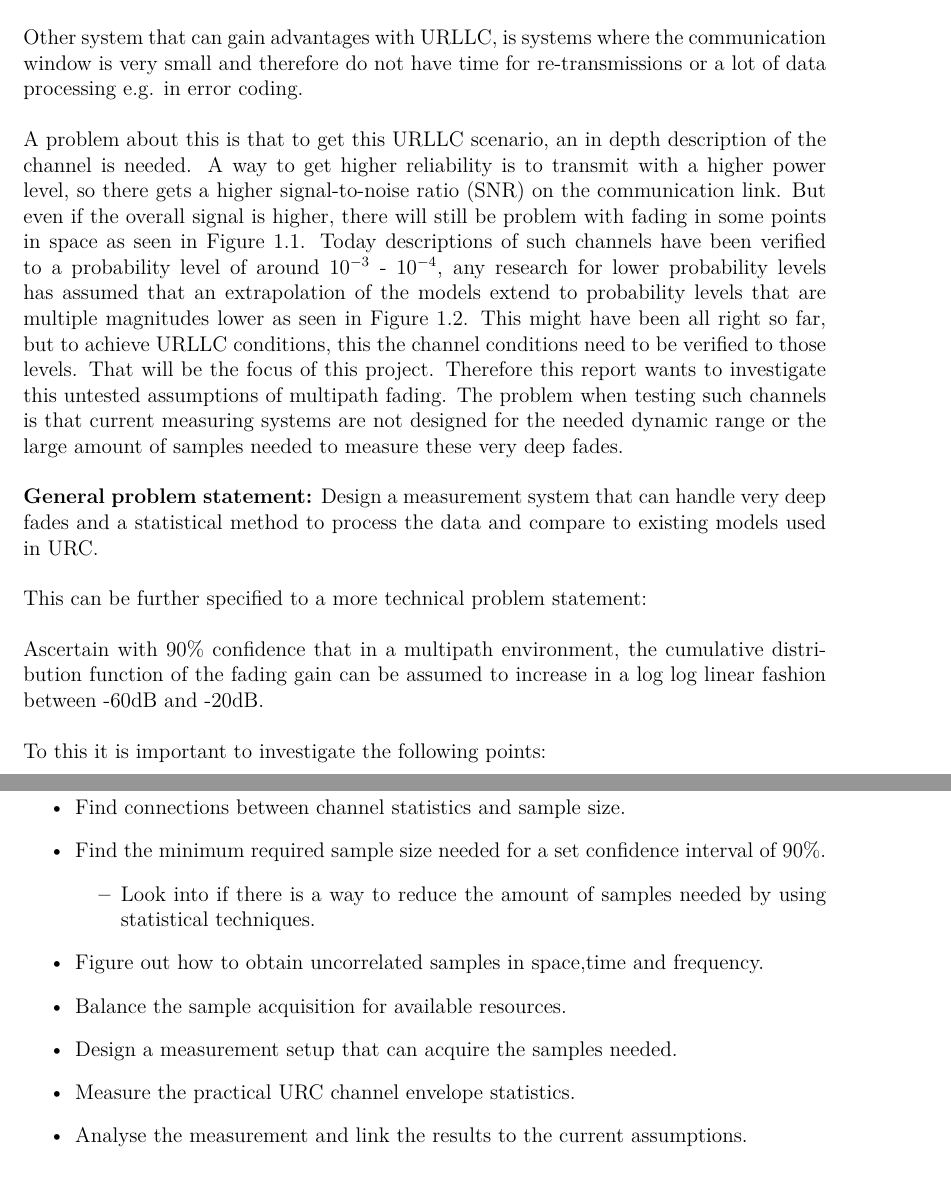
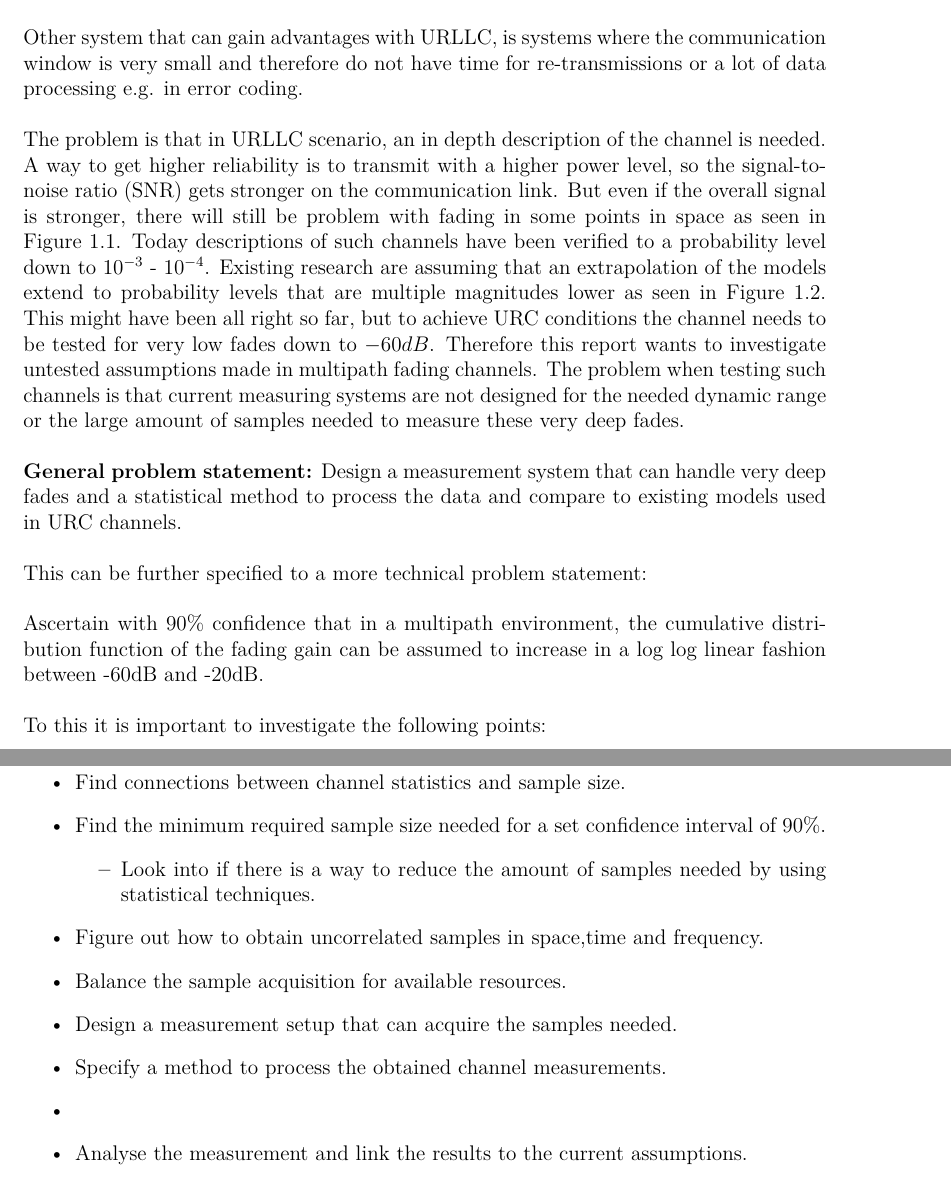
Before and after one commit to tkjj13/P8, a LaTeX thesis (report/main.tex, which reads report/chapter/introduction.tex): two parts of pages 11 and 12 of 32, joined at a grey line, cut so that both start at the same text. Compiled offline with pdfLaTeX.

Commit message:
more fixes to porlbem stament

```diff
--- a/report/chapter/introduction.tex
+++ b/report/chapter/introduction.tex
@@ -31,10 +31,10 @@ Some of the applications needing a URLLC channel could be self driving cars, in
 Other system that can gain advantages with URLLC, is systems where the communication window is very small and therefore do not have time for re-transmissions or a lot of data processing e.g. in error coding.
 
 
-A problem about this is that to get this URLLC scenario, an in depth description of the channel is needed. A way to get higher reliability is to transmit with a higher power level, so there gets a higher \gls{SNR} on the communication link. But even if the overall signal is higher, there will still be problem with fading in some points in space as seen in \autoref{intro_fading}. Today descriptions of such channels have been verified to a probability level of around $10^{-3}$ - $10^{-4}$, any research for lower probability levels has assumed that an extrapolation of the models extend to probability levels that are multiple magnitudes lower as seen in \autoref{fading_gain}. This might have been all right so far, but to achieve URLLC conditions, this the channel conditions need to be verified to those levels. That will be the focus of this project. Therefore this report wants to investigate this untested assumptions of multipath fading. The problem when testing such channels is that current measuring systems are not designed for the needed dynamic range or the large amount of samples needed to measure these very deep fades.
+The problem is that in URLLC scenario, an in depth description of the channel is needed. A way to get higher reliability is to transmit with a higher power level, so the \gls{SNR} gets stronger on the communication link. But even if the overall signal is stronger, there will still be problem with fading in some points in space as seen in \autoref{intro_fading}. Today descriptions of such channels have been verified to a probability level down to $10^{-3}$ - $10^{-4}$. Existing research are assuming that an extrapolation of the models extend to probability levels that are multiple magnitudes lower as seen in \autoref{fading_gain}. This might have been all right so far, but to achieve URC conditions the channel needs to be tested for very low fades down to $-60dB$. Therefore this report wants to investigate untested assumptions made in multipath fading channels. The problem when testing such channels is that current measuring systems are not designed for the needed dynamic range or the large amount of samples needed to measure these very deep fades.
 
 \textbf{General problem statement:}
-Design a measurement system that can handle very deep fades and a statistical method to process the data and compare to existing models used in URC.
+Design a measurement system that can handle very deep fades and a statistical method to process the data and compare to existing models used in URC channels.
 
 This can be further specified to a more technical problem statement:
 
@@ -51,7 +51,8 @@ To this it is important to investigate the following points:
 	\item Figure out how to obtain uncorrelated samples in space,time and frequency.
 	\item Balance the sample acquisition for available resources.
 	\item Design  a measurement setup that can acquire the samples needed.
-	\item Measure the practical URC channel envelope statistics.
+	\item Specify a method to process the obtained channel measurements.
+	\item
 	\item Analyse the measurement and link the results to the current assumptions.
 \end{itemize}
 
```
